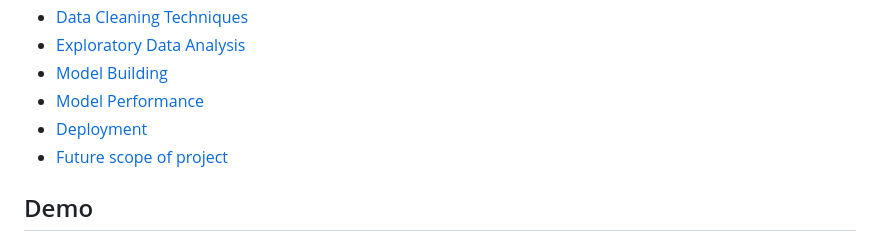
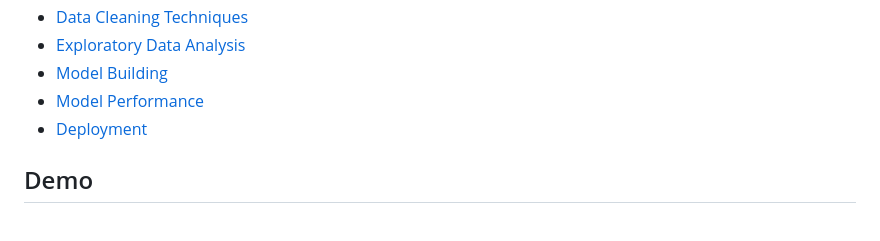
Before and after one commit to lawalsegun2025/book_genre_classification, a Markdown page: README.md, the part around the change. Drawn GitHub-style.

```diff
--- a/README.md
+++ b/README.md
@@ -11,7 +11,6 @@
 * [Model Building](#model-building)
 * [Model Performance](#model-performance)
 * [Deployment](#deployment)
-* [Future scope of project](#future-scope-of-project)
 
 ## Demo
 
```
